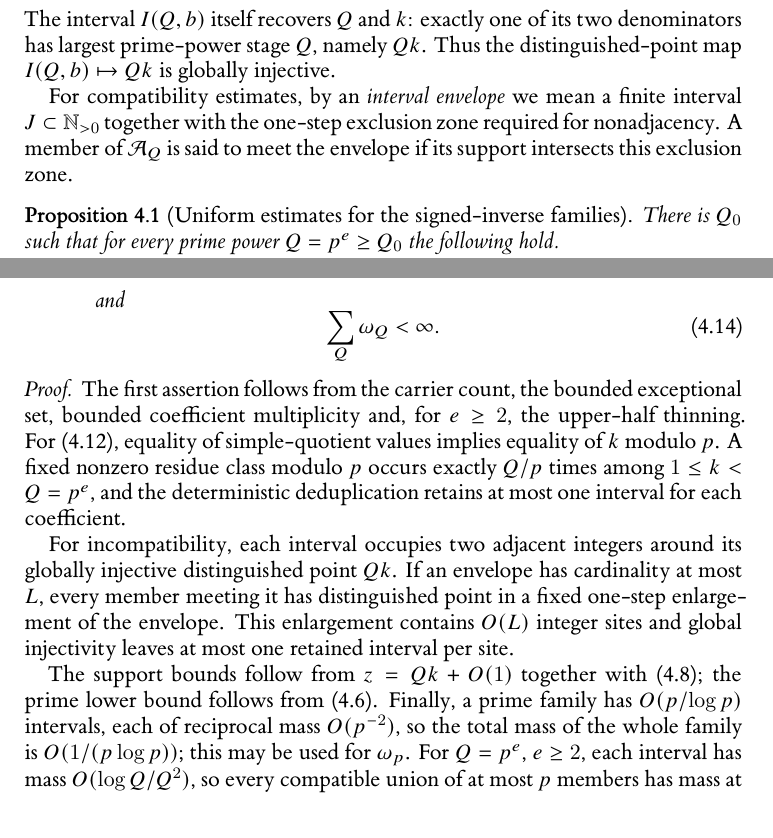
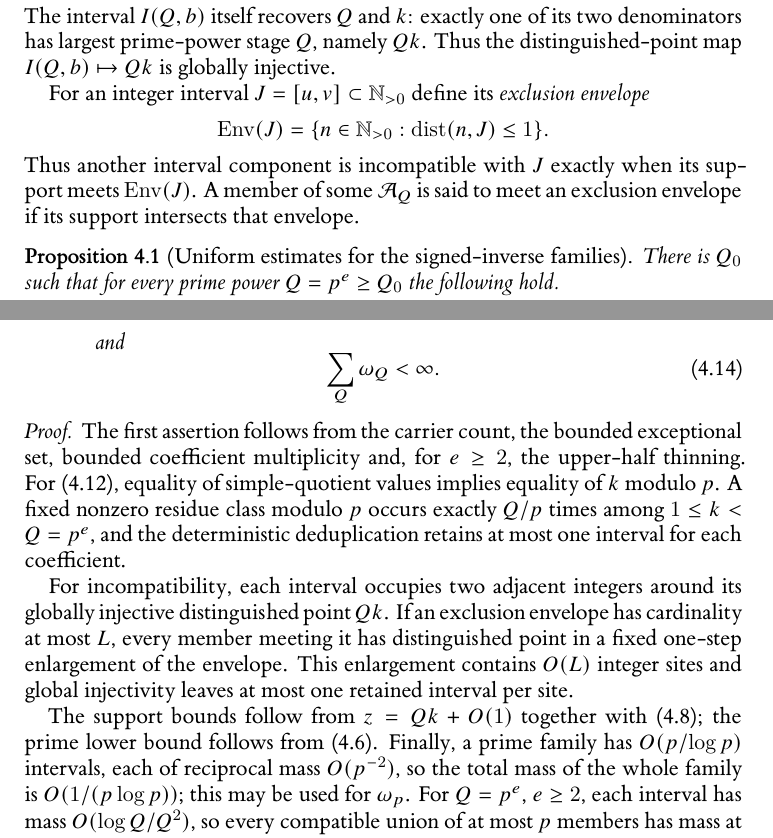
Before and after one commit to Yuren-Tang/erdos-289, a LaTeX paper (paper/manuscript.tex, which reads paper/sections/postpass-03-signed-inverse.tex): two parts of pages 9 and 10 of 26, joined at a grey line, cut so that both start at the same text. Compiled offline with XeLaTeX.

Commit message:
Make the interval-exclusion geometry literal

```diff
--- a/paper/sections/postpass-03-signed-inverse.tex
+++ b/paper/sections/postpass-03-signed-inverse.tex
@@ -101,7 +101,12 @@ is therefore
 \end{equation}
 The interval $I(Q,b)$ itself recovers $Q$ and $k$: exactly one of its two denominators has largest prime-power stage $Q$, namely $Qk$.  Thus the distinguished-point map $I(Q,b)\mapsto Qk$ is globally injective.
 
-For compatibility estimates, by an \emph{interval envelope} we mean a finite interval $J\subset\N_{>0}$ together with the one-step exclusion zone required for nonadjacency.  A member of $\mathcal A_Q$ is said to meet the envelope if its support intersects this exclusion zone.
+For an integer interval $J=[u,v]\subset\N_{>0}$ define its \emph{exclusion envelope}
+\[
+\operatorname{Env}(J)
+=\{n\in\N_{>0}:\operatorname{dist}(n,J)\le1\}.
+\]
+Thus another interval component is incompatible with $J$ exactly when its support meets $\operatorname{Env}(J)$.  A member of some $\mathcal A_Q$ is said to meet an exclusion envelope if its support intersects that envelope.
 
 \begin{proposition}[Uniform estimates for the signed-inverse families]\label{prop:signed-inverse-capabilities}
 There is $Q_0$ such that for every prime power $Q=p^e\ge Q_0$ the following hold.
@@ -134,7 +139,7 @@ and
 \begin{proof}
 The first assertion follows from the carrier count, the bounded exceptional set, bounded coefficient multiplicity and, for $e\ge2$, the upper-half thinning.  For \eqref{eq:fibre-bound}, equality of simple-quotient values implies equality of $k$ modulo $p$.  A fixed nonzero residue class modulo $p$ occurs exactly $Q/p$ times among $1\le k<Q=p^e$, and the deterministic deduplication retains at most one interval for each coefficient.
 
-For incompatibility, each interval occupies two adjacent integers around its globally injective distinguished point $Qk$.  If an envelope has cardinality at most $L$, every member meeting it has distinguished point in a fixed one-step enlargement of the envelope.  This enlargement contains $O(L)$ integer sites and global injectivity leaves at most one retained interval per site.
+For incompatibility, each interval occupies two adjacent integers around its globally injective distinguished point $Qk$.  If an exclusion envelope has cardinality at most $L$, every member meeting it has distinguished point in a fixed one-step enlargement of the envelope.  This enlargement contains $O(L)$ integer sites and global injectivity leaves at most one retained interval per site.
 
 The support bounds follow from $z=Qk+O(1)$ together with \eqref{eq:coef-lower}; the prime lower bound follows from \eqref{eq:atomic-k-lower}.  Finally, a prime family has $O(p/\log p)$ intervals, each of reciprocal mass $O(p^{-2})$, so the total mass of the whole family is $O(1/(p\log p))$; this may be used for $\omega_p$.  For $Q=p^e$, $e\ge2$, each interval has mass $O(\log Q/Q^2)$, so every compatible union of at most $p$ members has mass at most
 \[
```
Also changed, not shown: paper/sections/postpass-03-signed-inverse.tex (2 more changed lines).
